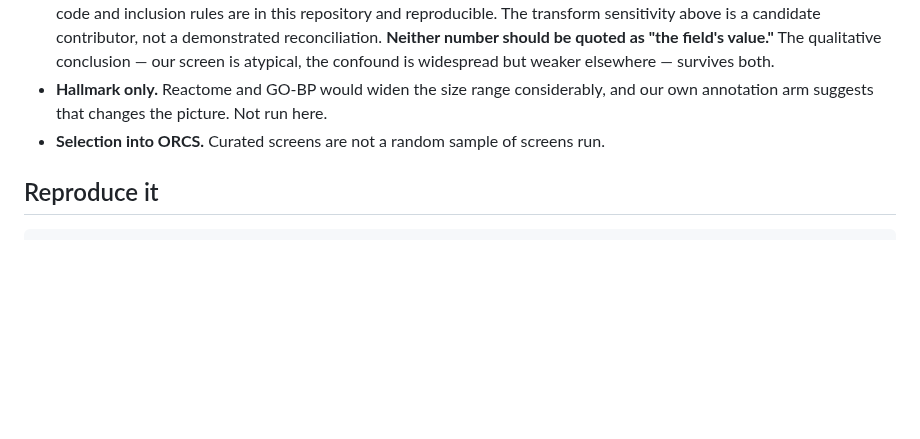
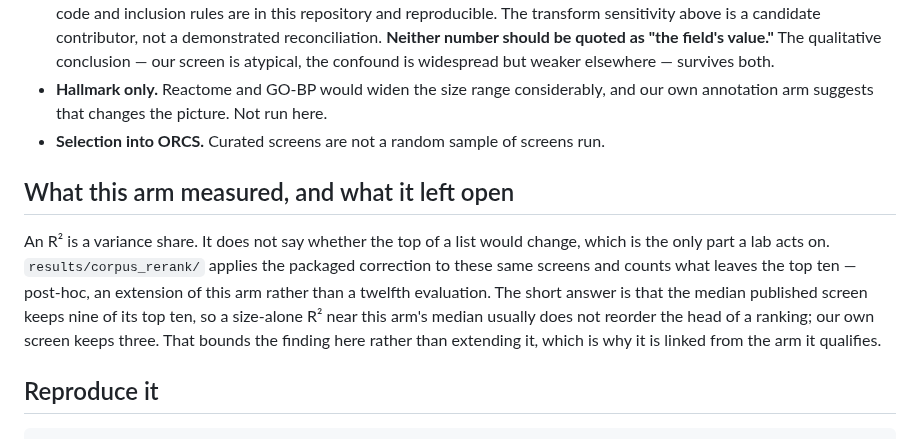
Before and after one commit to alejandro-publius/denali, a Markdown page: docs/CORPUS.md, the part around the change. Drawn GitHub-style; blank space fills up the shorter version.

Commit message:
The corpus arm's own answer left the actionable half unmeasured
An R2 is a variance share and a lab acts on the head of the list, so this arm
ended one question short of the one a reader has. results/corpus_rerank/ answers
it and had no link from the arm it qualifies -- reachable only by knowing the
directory exists, which is the untracked-file failure in a different form.

States the answer that bounds us (nine of ten hold; ours keeps three) rather
than only pointing at it, and marks it an extension of this arm, not a twelfth
evaluation.

Co-Authored-By: Claude Fable 5 <noreply@anthropic.com>

````diff
--- a/docs/CORPUS.md
+++ b/docs/CORPUS.md
@@ -135,6 +135,17 @@ places.
   our own annotation arm suggests that changes the picture. Not run here.
 - **Selection into ORCS.** Curated screens are not a random sample of screens run.
 
+## What this arm measured, and what it left open
+
+An R² is a variance share. It does not say whether the top of a list would change,
+which is the only part a lab acts on. `results/corpus_rerank/` applies the packaged
+correction to these same screens and counts what leaves the top ten — post-hoc, an
+extension of this arm rather than a twelfth evaluation. The short answer is that the
+median published screen keeps nine of its top ten, so a size-alone R² near this arm's
+median usually does not reorder the head of a ranking; our own screen keeps three.
+That bounds the finding here rather than extending it, which is why it is linked from
+the arm it qualifies.
+
 ## Reproduce it
 
 ```bash
````
